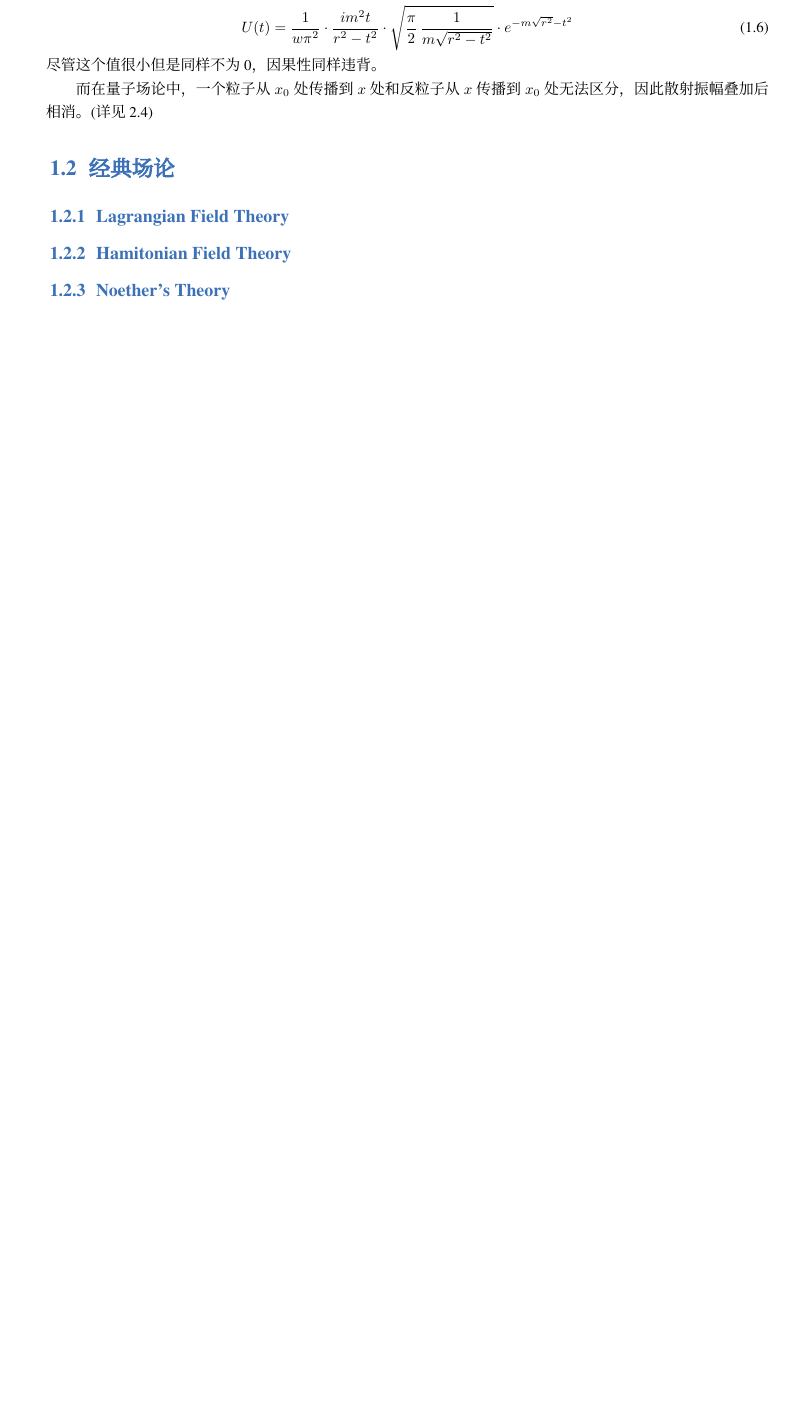
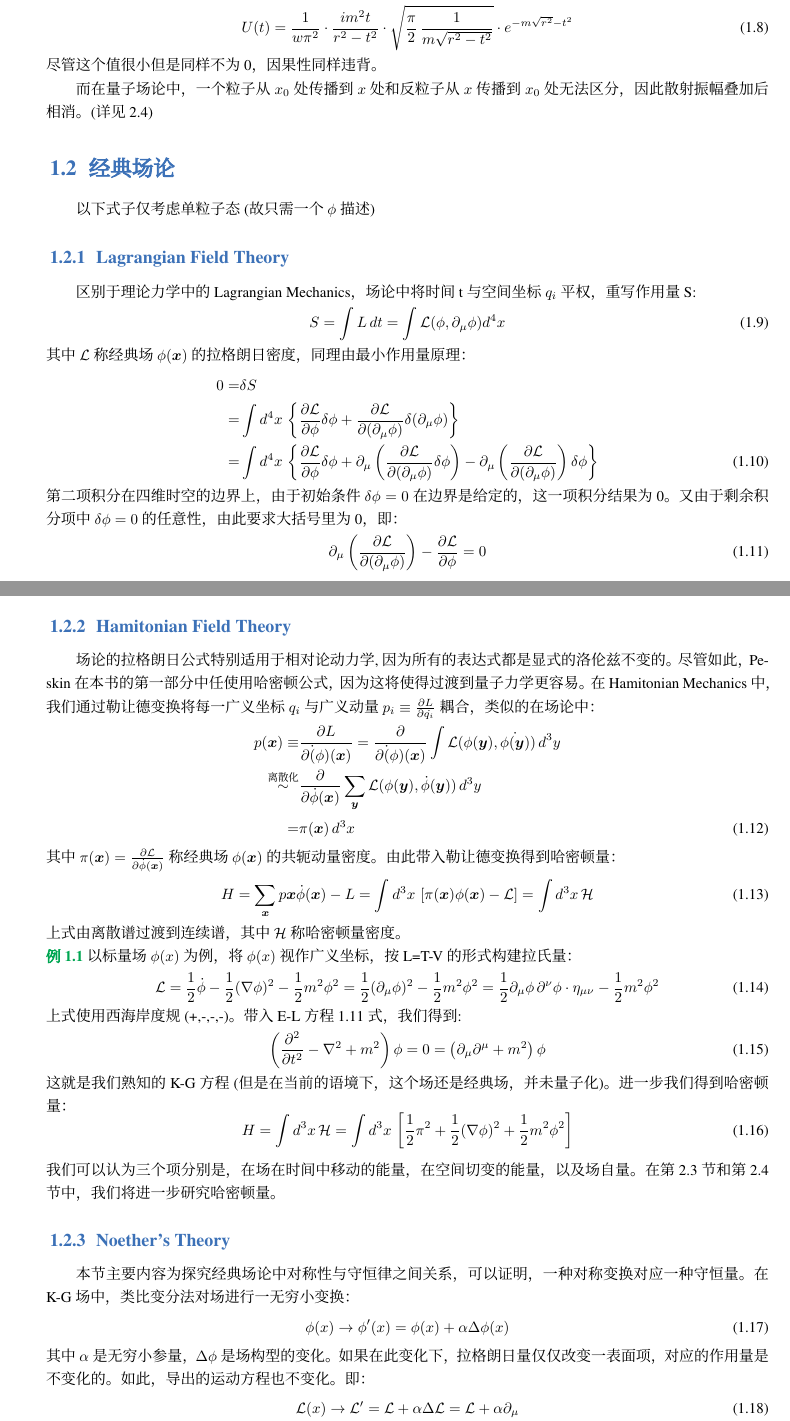
Before and after one commit to weiruiT/QFT-Note, a LaTeX book (main.tex, which reads section/introductiontoQFT.tex): part of page 6 of 42 before the commit and two parts of pages 6 and 7 of 43 after it, the two joined at a grey line, cut so that both start at the same text, the shorter picture padded with empty space. Compiled offline with XeLaTeX; a missing font is replaced by an installed copy or a similar font.

Commit message:
add to 1.2.3

```diff
--- a/section/Li group and Li Albert.tex
+++ b/section/introductiontoQFT.tex
@@ -63,6 +70,56 @@
 
     而在量子场论中，一个粒子从$x_0$处传播到$x$处和反粒子从$x$传播到$x_0$处无法区分，因此散射振幅叠加后相消。(详见2.4)
 \section{经典场论}
+以下式子仅考虑单粒子态(故只需一个$\phi$描述)
 \subsection{Lagrangian Field Theory}
+    区别于理论力学中的Lagrangian Mechanics，场论中将时间t与空间坐标$q_i$平权，重写作用量S:
+    \begin{equation}
+        S = \int L\,dt = \int \mathcal{L} (\phi,\partial_{\mu}\phi)d^4x
+    \end{equation}
+    其中$\mathcal{L}$称经典场$\phi(\bm{x})$的拉格朗日密度，同理由最小作用量原理：
+   \begin{align}
+        0 = & \delta S \notag \\
+          = & \int d^4x\,\left\{ \frac{\partial\mathcal{L}}{\partial \phi}\delta \phi + \frac{\partial \mathcal{L}}{\partial(\partial_{\mu}\phi)}\delta(\partial_{\mu}\phi) \right\} \notag \\
+          = & \int d^4x\,\left\{ \frac{\partial\mathcal{L}}{\partial \phi}\delta \phi + \partial_{\mu}\left( \frac{\partial\mathcal{L}}{\partial(\partial_{\mu}\phi)}\delta\phi \right) - \partial_{\mu}\left( \frac{\partial\mathcal{L}}{\partial(\partial_{\mu}\phi)} \right)\delta\phi \right\}
+    \end{align}
+    第二项积分在四维时空的边界上，由于初始条件$\delta\phi = 0$在边界是给定的，这一项积分结果为0。又由于剩余积分项中$\delta\phi = 0$的任意性，由此要求大括号里为0，即：
+    \begin{equation}
+        \partial_{\mu}\left( \frac{\partial\mathcal{L}}{\partial(\partial_{\mu}\phi)} \right) - \frac{\partial\mathcal{L}}{\partial\phi} = 0
+    \end{equation}
 \subsection{Hamitonian Field Theory}
+    场论的拉格朗日公式特别适用于相对论动力学,因为所有的表达式都是显式的洛伦兹不变的。尽管如此，Peskin在本书的第一部分中任使用哈密顿公式，因为这将使得过渡到量子力学更容易。在Hamitonian Mechanics中，我们通过勒让德变换将每一广义坐标$q_i$与广义动量
+    $p_i \equiv \frac{\partial L}{\partial\dot{q_i}}$耦合，类似的在场论中：
+    \begin{align}
+        p(\bm{x}) \equiv & \frac{\partial L}{\partial \dot(\phi)(\bm{x})} = \frac{\partial}{\partial \dot(\phi)(\bm{x})} \int \mathcal{L}(\phi(\bm{y}),\dot{\phi(\bm{y})})\,d^3y \notag \\
+\overset{\text{离散化}}{\sim} & \frac{\partial}{\partial \dot{\phi}(\bm{x})} \sum_{\bm{y}} \mathcal{L}( \phi(\bm{y}),\dot{\phi}(\bm{y}) )\,d^3y \notag \\
+                        = & \pi (\bm{x})\,d^3x
+    \end{align}
+    其中$ \pi (\bm{x}) = \frac{\partial\mathcal{L}}{\partial \dot{\phi}(\bm{x})} $称经典场$\phi(\bm{x})$的共轭动量密度。由此带入勒让德变换得到哈密顿量：
+    \begin{equation}
+        H = \sum_{\bm{x}} p{\bm{x}} \dot{\phi}(\bm{x})-L = \int d^3x\,\left[ \pi(\bm{x})\phi(\bm{x}) - \mathcal{L} \right] = \int d^3x\,\mathcal{H}
+    \end{equation}
+    上式由离散谱过渡到连续谱，其中$\mathcal{H}$称哈密顿量密度。
+    \begin{example}
+        以标量场$\phi(x)$为例，将$\phi(x)$视作广义坐标，按L=T-V的形式构建拉氏量：
+        \begin{equation}
+            \mathcal{L} = \frac{1}{2} \dot{\phi} - \frac{1}{2}(\nabla\phi)^2 - \frac{1}{2}m^2\phi^2 = \frac{1}{2}(\partial_{\mu}\phi)^2-\frac{1}{2}m^2\phi^2 = \frac{1}{2}\partial_{\mu}\phi\,\partial^{\nu}\phi\cdot\eta_{\mu\nu}-\frac{1}{2}m^2\phi^2
+        \end{equation}
+        上式使用西海岸度规(+,-,-,-)。带入E-L方程1.11式，我们得到:
+        \begin{equation}
+            \left( \frac{\partial^2}{\partial t^2}-\nabla^2+m^2 \right)\phi = 0 = \left( \partial_{\mu}\partial^{\mu} +m^2 \right)\phi
+        \end{equation}
+        这就是我们熟知的K-G方程(但是在当前的语境下，这个场还是经典场，并未量子化)。进一步我们得到哈密顿量：
+        \begin{equation}
+            H = \int d^3x \, \mathcal{H} = \int d^3x\,\left[ \frac{1}{2}\pi^2 + \frac{1}{2}(\nabla \phi)^2 + \frac{1}{2}m^2\phi^2 \right]
+        \end{equation}
+        我们可以认为三个项分别是，在场在时间中移动的能量，在空间切变的能量，以及场自量。在第2.3节和第2.4节中，我们将进一步研究哈密顿量。
+    \end{example}
 \subsection{Noether's Theory}
+    本节主要内容为探究经典场论中对称性与守恒律之间关系，可以证明，一种对称变换对应一种守恒量。在K-G场中，类比变分法对场进行一无穷小变换：
+    \begin{equation}
+        \phi(x) \rightarrow \phi'(x) = \phi(x) + \alpha \Delta \phi(x)
+    \end{equation}
+    其中$\alpha$是无穷小参量，$\Delta \phi$是场构型的变化。如果在此变化下，拉格朗日量仅仅改变一表面项，对应的作用量是不变化的。如此，导出的运动方程也不变化。即：
+    \begin{equation}
+        \mathcal{L}(x)\rightarrow \mathcal{L}' = \mathcal{L} + \alpha \Delta \mathcal{L} = \mathcal{L} + \alpha \partial_{\mu}
+    \end{equation}
```
Also changed, not shown: main.tex (+1 -1 lines), section/the math of quatmn .tex (deleted, +0 -11 lines), section/通用.tex (deleted, +0 -11 lines), main.pdf, section/Li group and Li Albert.bbl (deleted), section/Li group and Li Albert.pdf (deleted), section/introductiontoQFT.tex (20 more changed lines), 14 other files.
